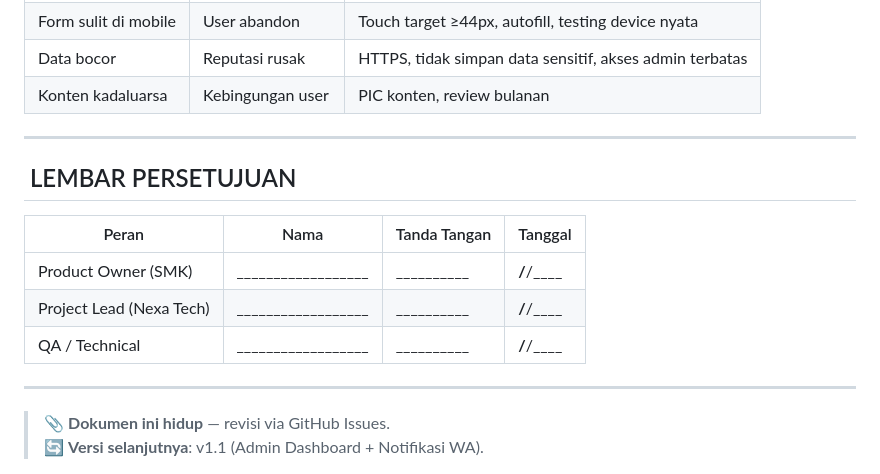
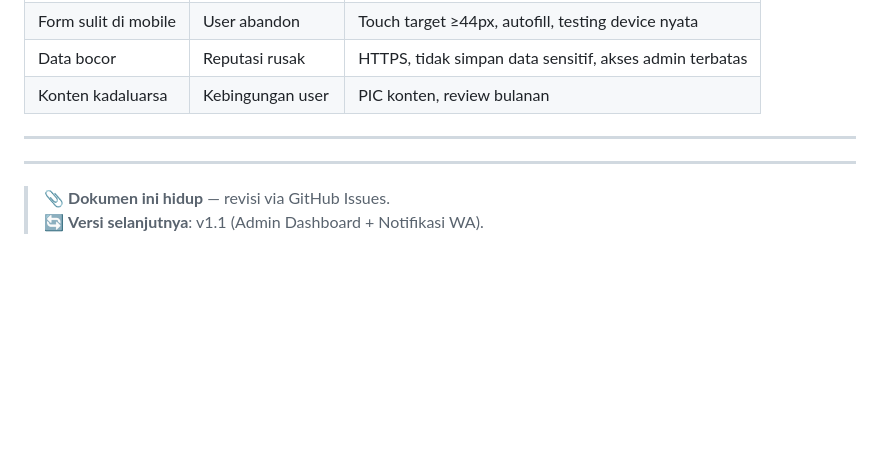
Before and after one commit to 4ulia2321-art/nexa-tech-Landingpage, a Markdown page: PRD.md, the part around the change. Drawn GitHub-style; blank space fills up the shorter version.

```diff
--- a/PRD.md
+++ b/PRD.md
@@ -109,12 +109,7 @@ SMK Budi Bakti Ciwidey membutuhkan platform digital terpusat untuk:
 
 ---
 
-## ️ LEMBAR PERSETUJUAN
-| Peran | Nama | Tanda Tangan | Tanggal |
-|-------|------|--------------|---------|
-| Product Owner (SMK) | __________________ | __________ | ____/____/____ |
-| Project Lead (Nexa Tech) | __________________ | __________ | ____/____/____ |
-| QA / Technical | __________________ | __________ | ____/____/____ |
+
 
 ---
 > 📎 **Dokumen ini hidup** — revisi via GitHub Issues.
```
